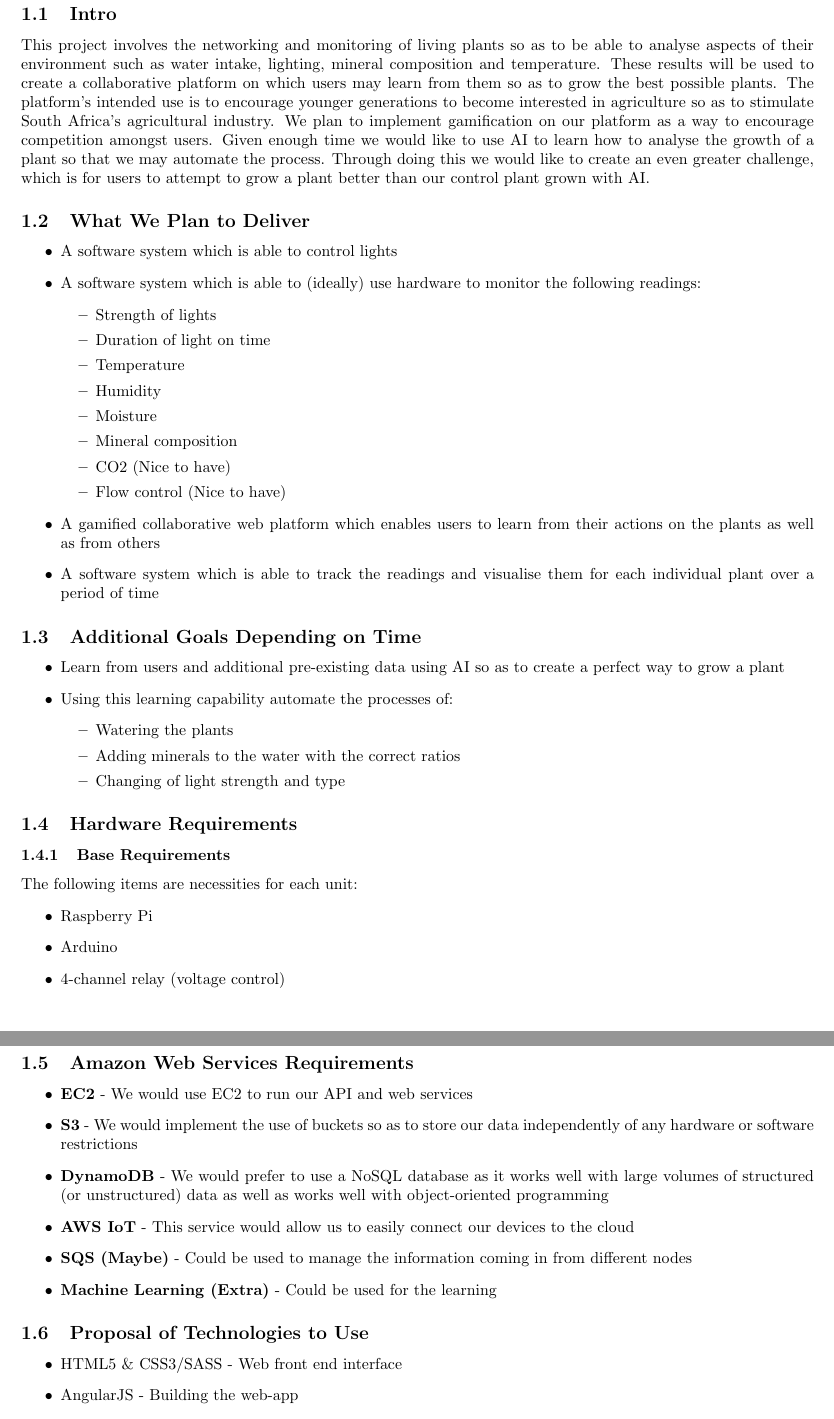
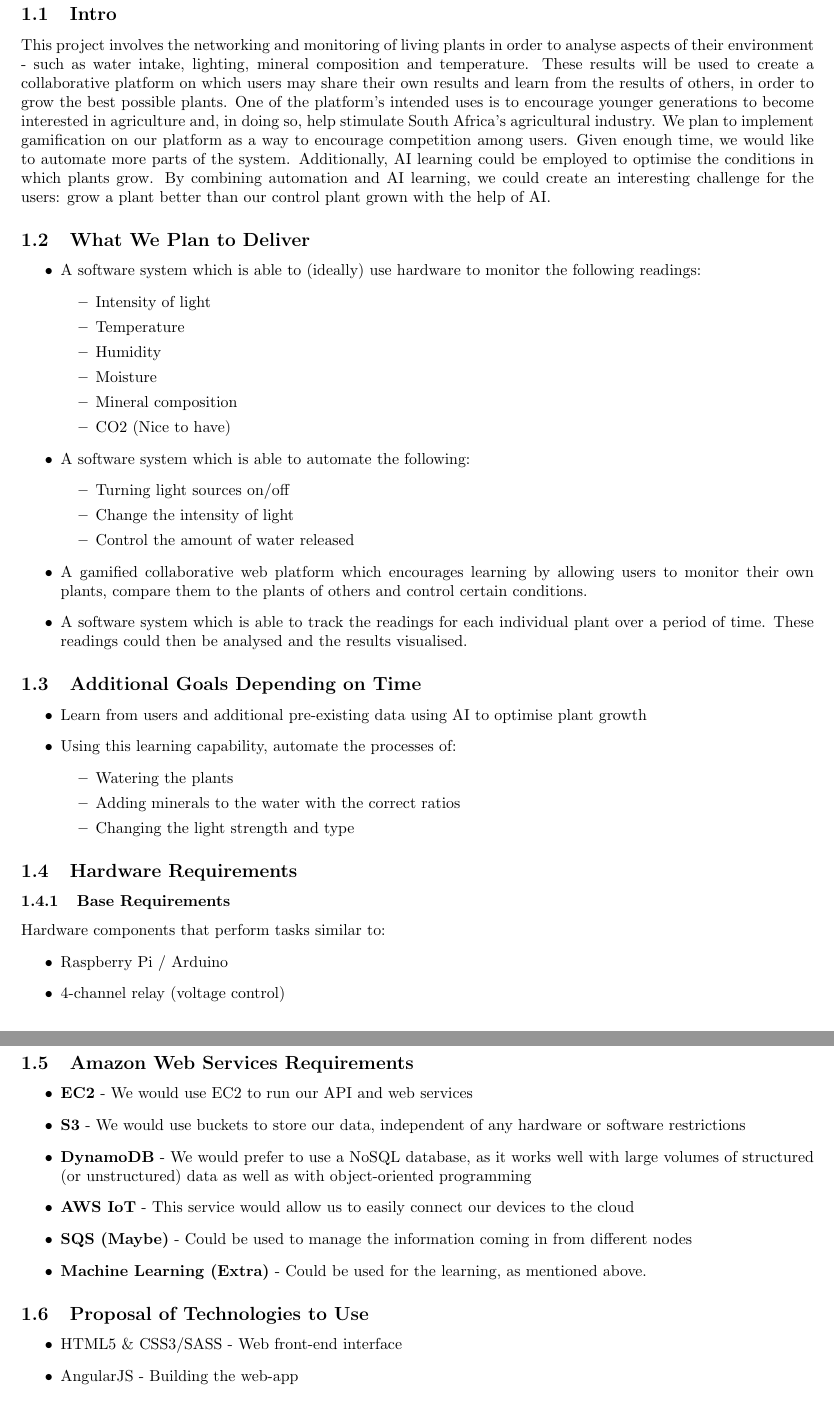
Before and after one commit to yellow-cpu/Funge, a LaTeX document (Tenders/AWorldOfThings/AWorldOfThingsProjectProposals.tex): two parts of pages 2 and 3 of 4, joined at a grey line, cut so that both start at the same text. Compiled offline with pdfLaTeX.

Commit message:
Changes to A World of Plants - done by both GP and Matthias

```diff
--- a/Tenders/AWorldOfThings/AWorldOfThingsProjectProposals.tex
+++ b/Tenders/AWorldOfThings/AWorldOfThingsProjectProposals.tex
@@ -31,41 +31,41 @@
 
 \section{A World of Plants}
 	\subsection{Intro}
-		This project involves the networking and monitoring of living plants so as to be able to analyse aspects of their environment such as water intake, lighting, mineral composition and temperature. These results will be used to create a collaborative platform on which users may learn from them so as to grow the best possible plants. The platform's intended use is to encourage younger generations to become interested in agriculture so as to stimulate South Africa's agricultural industry. We plan to implement gamification on our platform as a way to encourage competition amongst users. Given enough time we would like to use AI to learn how to analyse the growth of a plant so that we may automate the process. Through doing this we would like to create an even greater challenge, which is for users to attempt to grow a plant better than our control plant grown with AI.
+		This project involves the networking and monitoring of living plants in order to analyse aspects of their environment - such as water intake, lighting, mineral composition and temperature. These results will be used to create a collaborative platform on which users may share their own results and learn from the results of others, in order to grow the best possible plants. One of the platform's intended uses is to encourage younger generations to become interested in agriculture and, in doing so, help stimulate South Africa's agricultural industry. We plan to implement gamification on our platform as a way to encourage competition among users. Given enough time, we would like to automate more parts of the system. Additionally, AI learning could be employed to optimise the conditions in which plants grow. By combining automation and AI learning, we could create an interesting challenge for the users: grow a plant better than our control plant grown with the help of AI.
 	\subsection{What We Plan to Deliver}
 		\begin{itemize}
-			\item A software system which is able to control lights
 			\item A software system which is able to (ideally) use hardware to monitor the following readings:
 				\begin{itemize}
-					\item Strength of lights
-					\item Duration of light on time
+					\item Intensity of light
 					\item Temperature
 					\item Humidity
 					\item Moisture
 					\item Mineral composition
 					\item CO2 (Nice to have)
-					\item Flow control (Nice to have)
 				\end{itemize}
-			\item A gamified collaborative web platform which enables users to learn from their actions on the plants as well as from others
-			\item A software system which is able to track the readings and visualise them for each individual plant over a period of time
+			\item A software system which is able to automate the following:
+				\begin{itemize}
+					\item Turning light sources on/off
+					\item Change the intensity of light
+					\item Control the amount of water released
+				\end{itemize}
+			\item A gamified collaborative web platform which encourages learning by allowing users to monitor their own plants, compare them to the plants of others and control certain conditions.
+			\item A software system which is able to track the readings for each individual plant over a period of time. These readings could then be analysed and the results visualised.
 		\end{itemize}
 	\subsection{Additional Goals Depending on Time}
 		\begin{itemize}
-			\item Learn from users and additional pre-existing data using AI so as to create a perfect way to grow a plant
-			\item Using this learning capability automate the processes of:
+			\item Learn from users and additional pre-existing data using AI to optimise plant growth
+			\item Using this learning capability, automate the processes of:
 				\begin{itemize}
 					\item Watering the plants
 					\item Adding minerals to the water with the correct ratios
-					\item Changing of light strength and type
+					\item Changing the light strength and type
 				\end{itemize}
 		\end{itemize}
 	\subsection{Hardware Requirements}
 		\subsubsection{Base Requirements}
-			The following items are necessities for each unit:
+			Hardware components that perform tasks similar to:
 			\begin{itemize}
-				\item Raspberry Pi
-				\item Arduino
+				\item Raspberry Pi / Arduino
 				\item 4-channel relay (voltage control)
-				\item Wi-Fi adapter (not necessary if using Raspberry Pi 3 or later)
-				\item Grow Light (can be bought as LED array, bulbs or as LED strips by the meter)
-				\item Humidifier
+				\item Wi-Fi adapter
@@ -84,15 +87,15 @@
 	\subsection{Amazon Web Services Requirements}
 		\begin{itemize}
 			\item \textbf{EC2} - We would use EC2 to run our API and web services
-			\item \textbf{S3} - We would implement the use of buckets so as to store our data independently of any hardware or software restrictions
-			\item \textbf{DynamoDB} - We would prefer to use a NoSQL database as it works well with large volumes of structured (or unstructured) data as well as works well with object-oriented programming
+			\item \textbf{S3} - We would use buckets to store our data, independent of any hardware or software restrictions
+			\item \textbf{DynamoDB} - We would prefer to use a NoSQL database, as it works well with large volumes of structured (or unstructured) data as well as with object-oriented programming
 			\item \textbf{AWS IoT} - This service would allow us to easily connect our devices to the cloud
 			\item \textbf{SQS (Maybe)} - Could be used to manage the information coming in from different nodes
-			\item \textbf{Machine Learning (Extra)} - Could be used for the learning
+			\item \textbf{Machine Learning (Extra)} - Could be used for the learning, as mentioned above.
 		\end{itemize}
 	\subsection{Proposal of Technologies to Use}
 		\begin{itemize}
-			\item HTML5 \& CSS3/SASS - Web front end interface
+			\item HTML5 \& CSS3/SASS - Web front-end interface
 			\item AngularJS - Building the web-app
 			\item Java (Or an equivalent) - Building the API
 			\item ThreeJS (Or an equivalent) - Visualisations
```
Also changed, not shown: Tenders/AWorldOfThings/AWorldOfThingsProjectProposals.tex (5 more changed lines).
